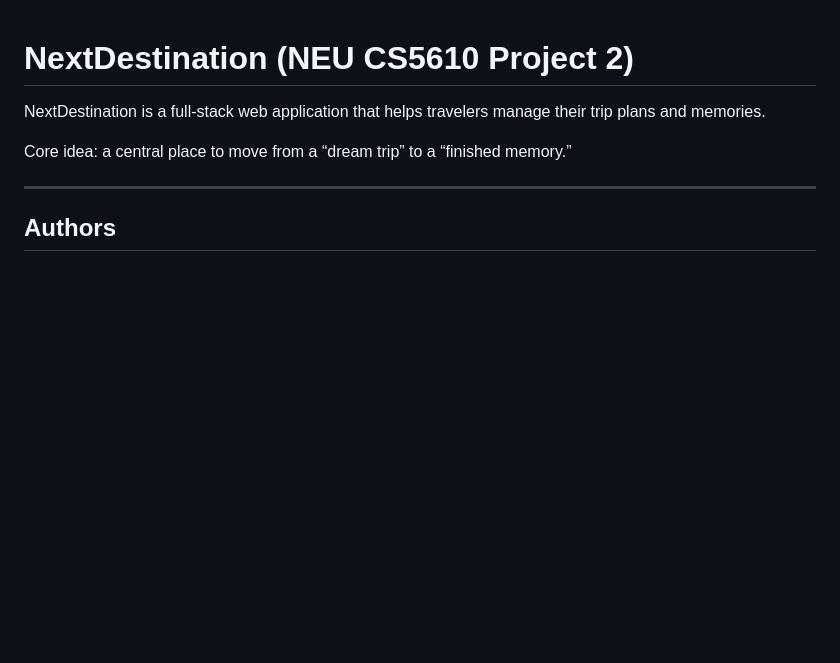
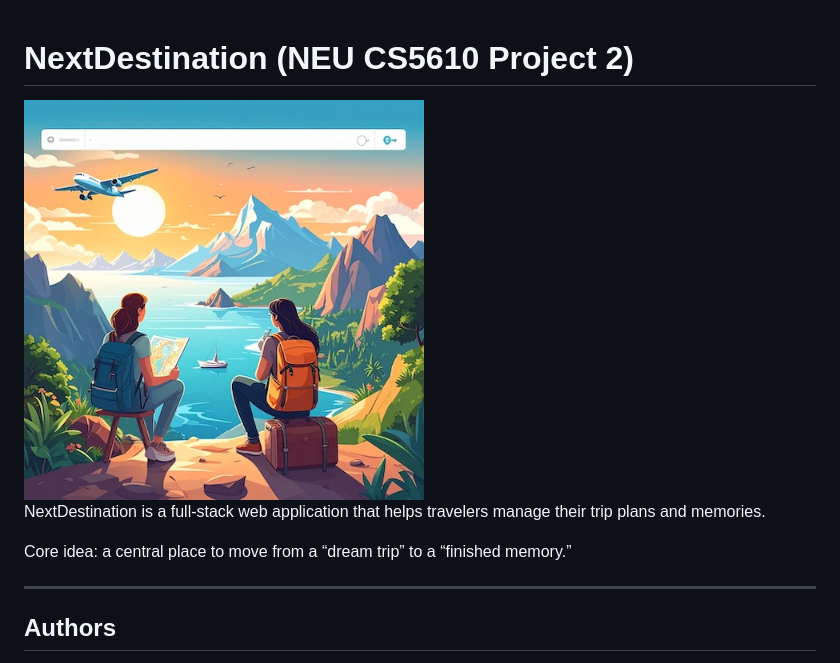
Before and after one commit to klenq/NEU_CS5610_Project2, a Markdown page: README.md, the part around the change. GitHub-like rendering; blank space fills up the shorter version.

```diff
--- a/README.md
+++ b/README.md
@@ -1,4 +1,6 @@
 # NextDestination (NEU CS5610 Project 2)
+
+<img src="https://github.com/klenq/NEU_CS5610_Project2/blob/34535f0e8eb626f7249993b8cf23444075ec7212/img/travel_planning.jpeg?raw=true" alt="NextDestination Thumbnail" width="400"/>
 
 NextDestination is a full-stack web application that helps travelers manage their trip plans and memories.
 
```
